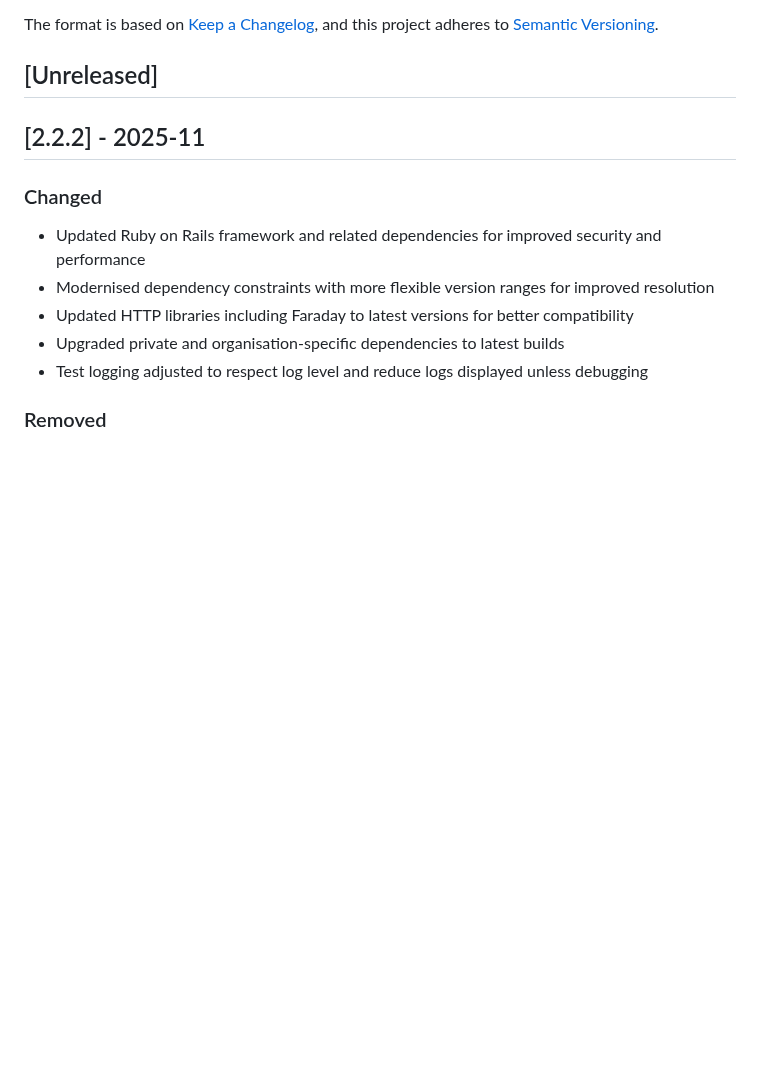
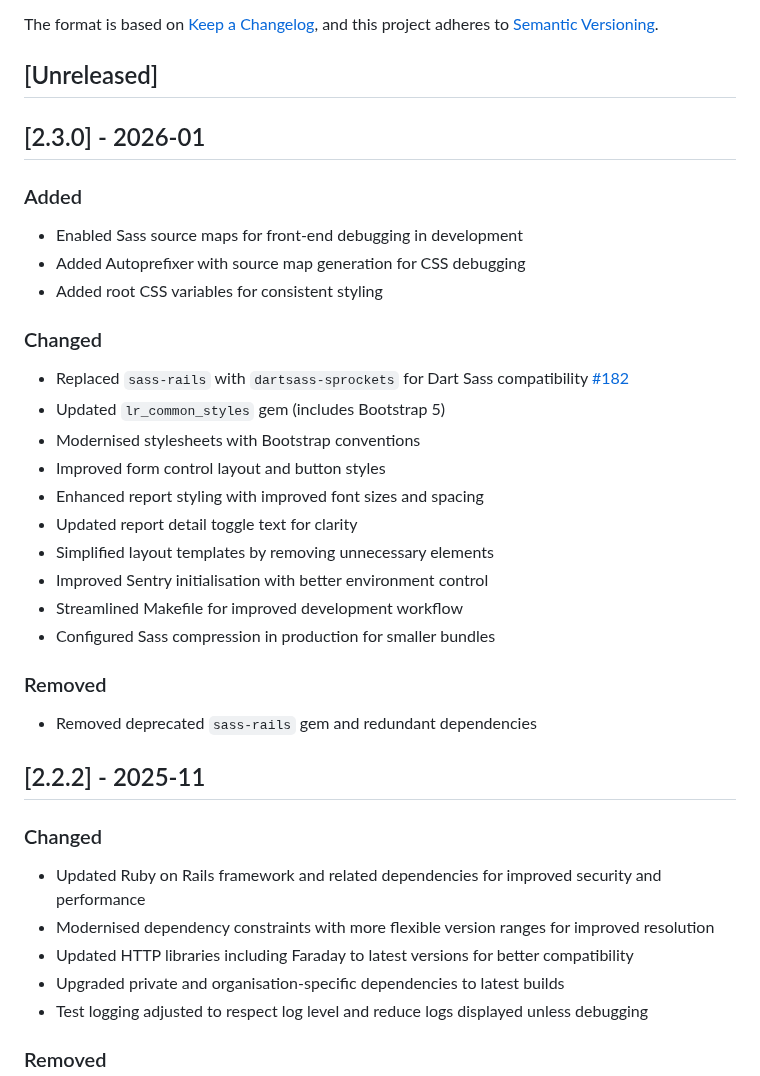
Before and after one commit to epimorphics/standard-reports-ui, a Markdown page: CHANGELOG.md, the part around the change. GitHub-like rendering; blank space fills up the shorter version.

Commit message:
feat(ui): modernise stylesheets and tooling (#182)
- replaces `sass-rails` with `dartsass-sprockets`
- uses Dart Sass for improved compatibility
- enables Sass source maps for front-end debugging
- adds Autoprefixer for CSS debugging
- configures Sass compression in production

```diff
--- a/CHANGELOG.md
+++ b/CHANGELOG.md
@@ -6,6 +6,32 @@ The format is based on [Keep a Changelog](https://keepachangelog.com/en/1.0.0/),
 and this project adheres to [Semantic Versioning](https://semver.org/spec/v2.0.0.html).
 
 ## [Unreleased]
+
+## [2.3.0] - 2026-01
+
+### Added
+
+- Enabled Sass source maps for front-end debugging in development
+- Added Autoprefixer with source map generation for CSS debugging
+- Added root CSS variables for consistent styling
+
+### Changed
+
+- Replaced `sass-rails` with `dartsass-sprockets` for Dart Sass compatibility
+  [#182](https://github.com/epimorphics/standard-reports-ui/issues/182)
+- Updated `lr_common_styles` gem (includes Bootstrap 5)
+- Modernised stylesheets with Bootstrap conventions
+- Improved form control layout and button styles
+- Enhanced report styling with improved font sizes and spacing
+- Updated report detail toggle text for clarity
+- Simplified layout templates by removing unnecessary elements
+- Improved Sentry initialisation with better environment control
+- Streamlined Makefile for improved development workflow
+- Configured Sass compression in production for smaller bundles
+
+### Removed
+
+- Removed deprecated `sass-rails` gem and redundant dependencies
 
 ## [2.2.2] - 2025-11
 
```
